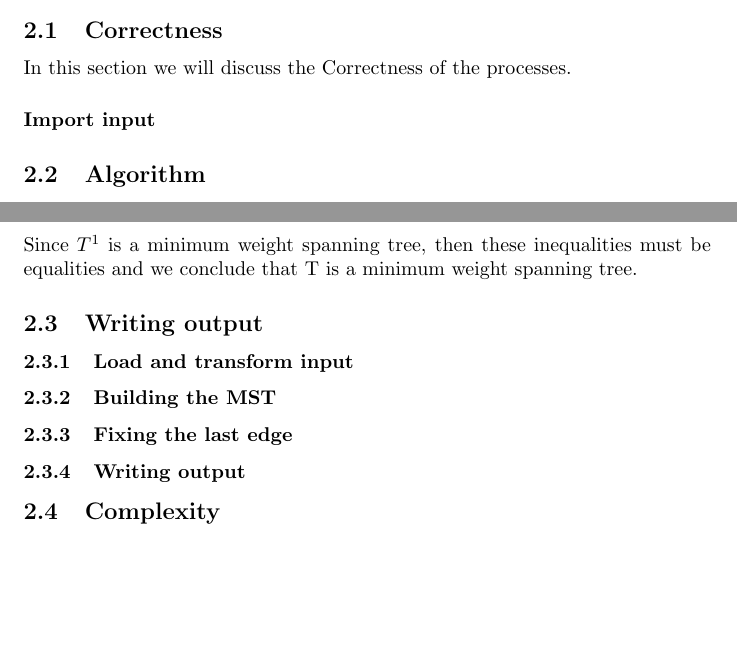
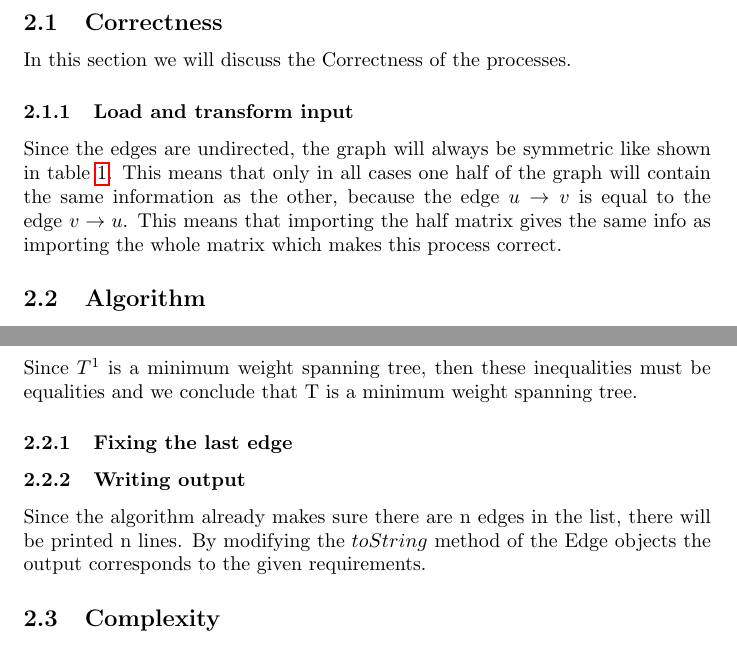
Before and after one commit to TonyApD/Algo_RU_PO_1, a LaTeX document (documentation/Documentation_Algorithm.tex): two parts of pages 6 and 7 of 8, joined at a grey line, cut so that both start at the same text, the shorter picture padded with empty space. Compiled offline with pdfLaTeX.

Commit message:
Correctness for input/output

```diff
--- a/documentation/Documentation_Algorithm.tex
+++ b/documentation/Documentation_Algorithm.tex
@@ -92,7 +92,9 @@ After running this algorithm we are left with the resulting graph with the same
 \subsection{Correctness}
 In this section we will discuss the Correctness of the processes.
 
-\paragraph{Import input}
+\subsubsection{Load and transform input}
+Since the edges are undirected, the graph will always be symmetric like shown in table~\ref{table:T1}. This means that only in all cases one half of the graph will contain the same information as the other, because the edge $u \to v$ is equal to the edge $v \to u$. This means that importing the half matrix gives the same info as importing the whole matrix which makes this process correct.
+
 \subsection{Algorithm}
 In this subsection we will look at the proof for our implementation of Kruskals algorithm which we use to find the MST. We've used the proof given by Christopher Hanusa at City University as this perfectly fits in our usecase.
 \newline
@@ -138,12 +140,10 @@ $wt (T) \leqq wt (T^2) \leqq wt (T^3) \leqq \cdot \cdot \cdot \leqq wt (T^1).$
 Since $T^1$ is a minimum weight spanning tree, then these inequalities must be equalities and we
 conclude that T is a minimum weight spanning tree.
 
-\subsection{Writing output}
+\subsubsection{Fixing the last edge}
 
-\subsubsection{Load and transform input}
-\subsubsection{Building the MST}
-\subsubsection{Fixing the last edge}
 \subsubsection{Writing output}
+Since the algorithm already makes sure there are n edges in the list, there will be printed n lines. By modifying the $toString$ method of the Edge objects the output corresponds to the given requirements.
 
 \subsection{Complexity}
 In this section we will give an analysis of the complex of the alorithm. We will give the complexity for each part of the alogorithm and discuss these in detail. After this, the complexity of the total algorithm following from the subprocesses will be given. The complexities for the subprocesses are as follows.
```
